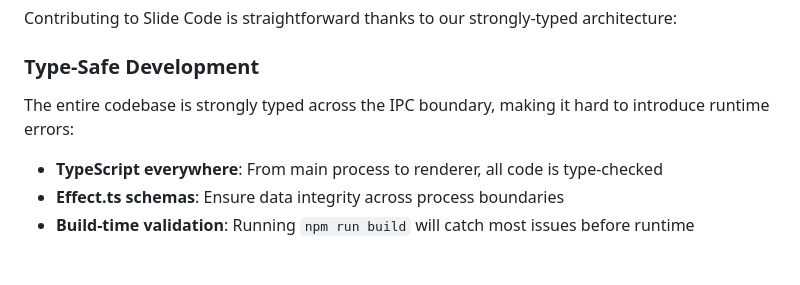
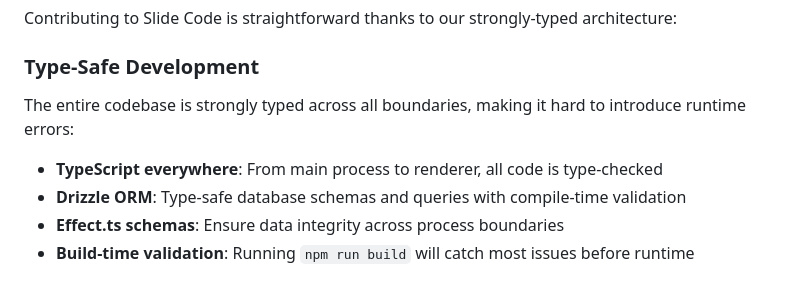
Before and after one commit to longtail-labs/slide.code, a Markdown page: README.md, the part around the change. Rendered like a GitHub page.

Commit message:
chore: tweak README

```diff
--- a/README.md
+++ b/README.md
@@ -310,8 +310,9 @@ Contributing to Slide Code is straightforward thanks to our strongly-typed archi
 
 ### **Type-Safe Development**
 
-The entire codebase is strongly typed across the IPC boundary, making it hard to introduce runtime errors:
+The entire codebase is strongly typed across all boundaries, making it hard to introduce runtime errors:
 - **TypeScript everywhere**: From main process to renderer, all code is type-checked
+- **Drizzle ORM**: Type-safe database schemas and queries with compile-time validation
 - **Effect.ts schemas**: Ensure data integrity across process boundaries
 - **Build-time validation**: Running `npm run build` will catch most issues before runtime
 
```
